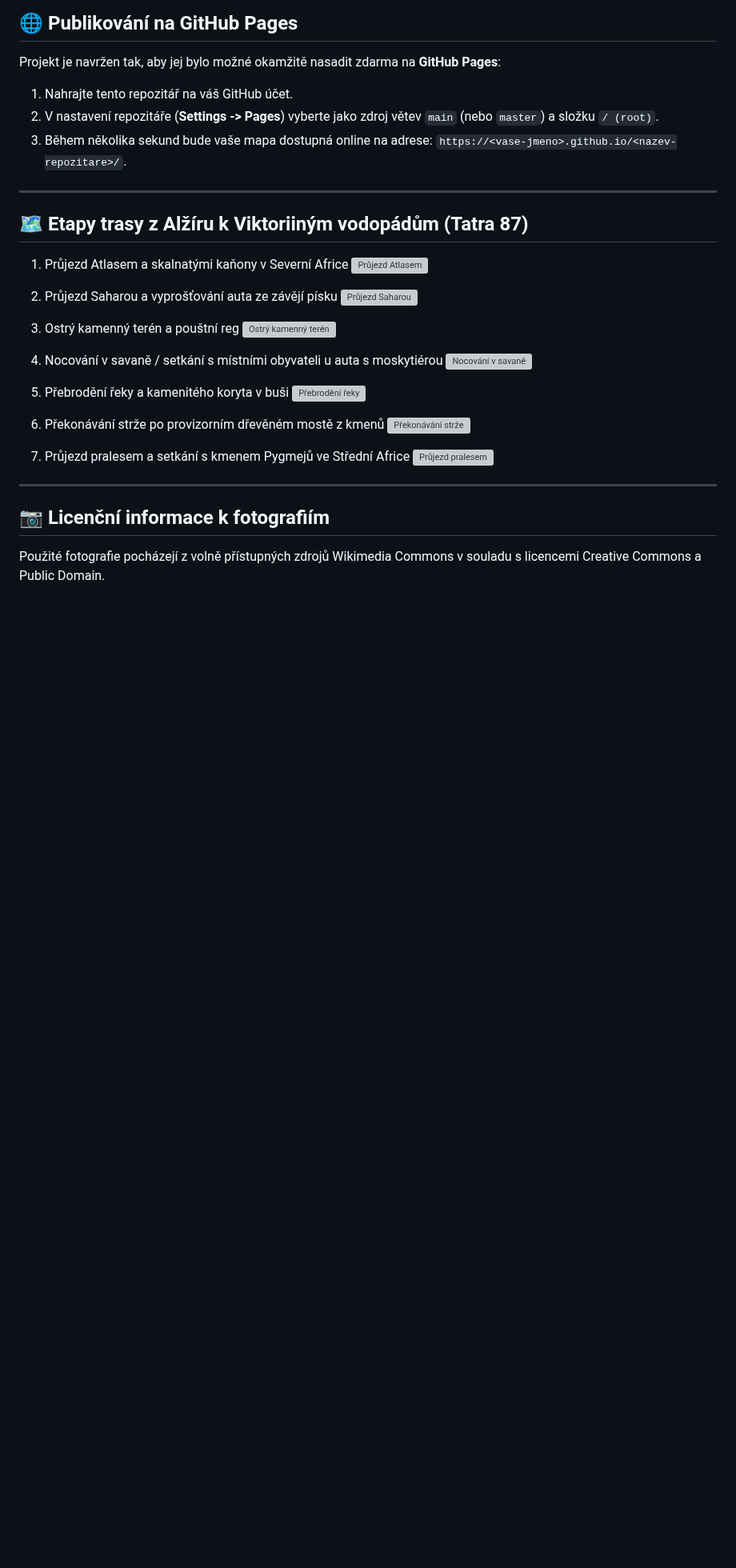
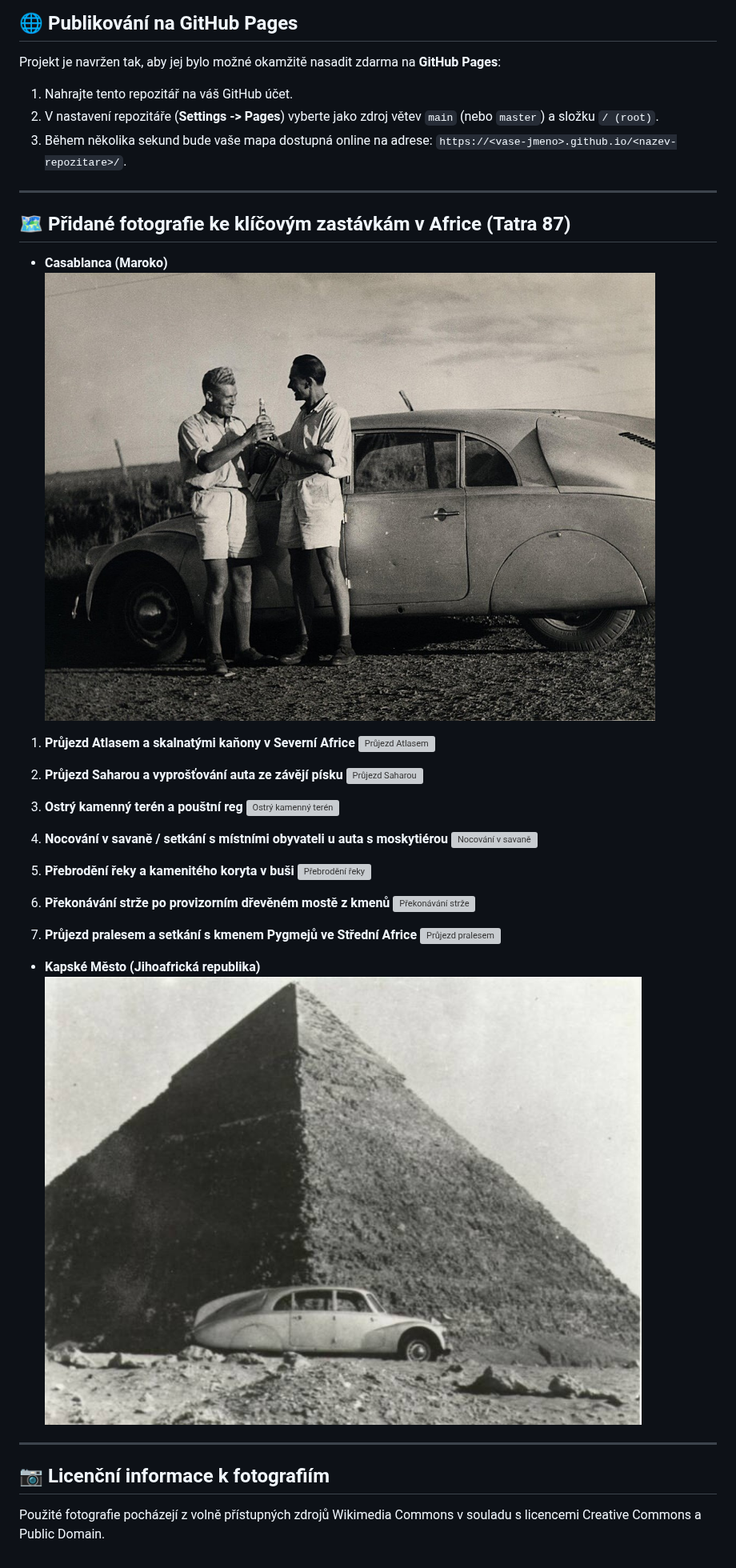
Before and after one commit to tj13x/skola, a Markdown page: README.md, the part around one of its changes. Shown at 80% size. Drawn GitHub-style; pictures changed too: images/photos/LUH8fd265_profimedia_0157444413.jpg (added), images/photos/kdo-byli-zikmund-a-hanzelka3-770x578-2032416904.jpg (added); blank space fills up the shorter version; grey boxes are pictures that could not be loaded.

Commit message:
feat: Add Casablanca and Cape Town attached photos to journeys data
Co-authored-by: tj13x <337997428+tj13x@users.noreply.github.com>

```diff
--- a/README.md
+++ b/README.md
@@ -76,28 +76,34 @@ Projekt je navržen tak, aby jej bylo možné okamžitě nasadit zdarma na **Git
 
 ---
 
-## 🗺️ Etapy trasy z Alžíru k Viktoriiným vodopádům (Tatra 87)
+## 🗺️ Přidané fotografie ke klíčovým zastávkám v Africe (Tatra 87)
 
-1. Průjezd Atlasem a skalnatými kaňony v Severní Africe
+- **Casablanca (Maroko)**
+![Casablanca](images/photos/LUH8fd265_profimedia_0157444413.jpg)
+
+1. **Průjezd Atlasem a skalnatými kaňony v Severní Africe**
 ![Průjezd Atlasem](images/photos/4826375.webp)
 
-2. Průjezd Saharou a vyprošťování auta ze závějí písku
+2. **Průjezd Saharou a vyprošťování auta ze závějí písku**
 ![Průjezd Saharou](images/photos/03964138.jpeg)
 
-3. Ostrý kamenný terén a pouštní reg
+3. **Ostrý kamenný terén a pouštní reg**
 ![Ostrý kamenný terén](images/photos/01-h-20-2b-20z-20-2833-29-20-285-29.jpg)
 
-4. Nocování v savaně / setkání s místními obyvateli u auta s moskytiérou
+4. **Nocování v savaně / setkání s místními obyvateli u auta s moskytiérou**
 ![Nocování v savaně](images/photos/76767a2cff7f31e1bfc17319fa1e08be.jpg)
 
-5. Přebrodění řeky a kamenitého koryta v buši
+5. **Přebrodění řeky a kamenitého koryta v buši**
 ![Přebrodění řeky](images/photos/05-h-20-2b-20z-20-2833-29-20-284-29.jpg)
 
-6. Překonávání strže po provizorním dřevěném mostě z kmenů
+6. **Překonávání strže po provizorním dřevěném mostě z kmenů**
 ![Překonávání strže](images/photos/02-h-20-2b-20z-20-2833-29-20-281-29.jpg)
 
-7. Průjezd pralesem a setkání s kmenem Pygmejů ve Střední Africe
+7. **Průjezd pralesem a setkání s kmenem Pygmejů ve Střední Africe**
 ![Průjezd pralesem](images/photos/2131012.webp)
+
+- **Kapské Město (Jihoafrická republika)**
+![Kapské Město](images/photos/kdo-byli-zikmund-a-hanzelka3-770x578-2032416904.jpg)
 
 ---
 
```
Also changed, not shown: other parts of README.md (+1 -1 lines), 1 other file.
